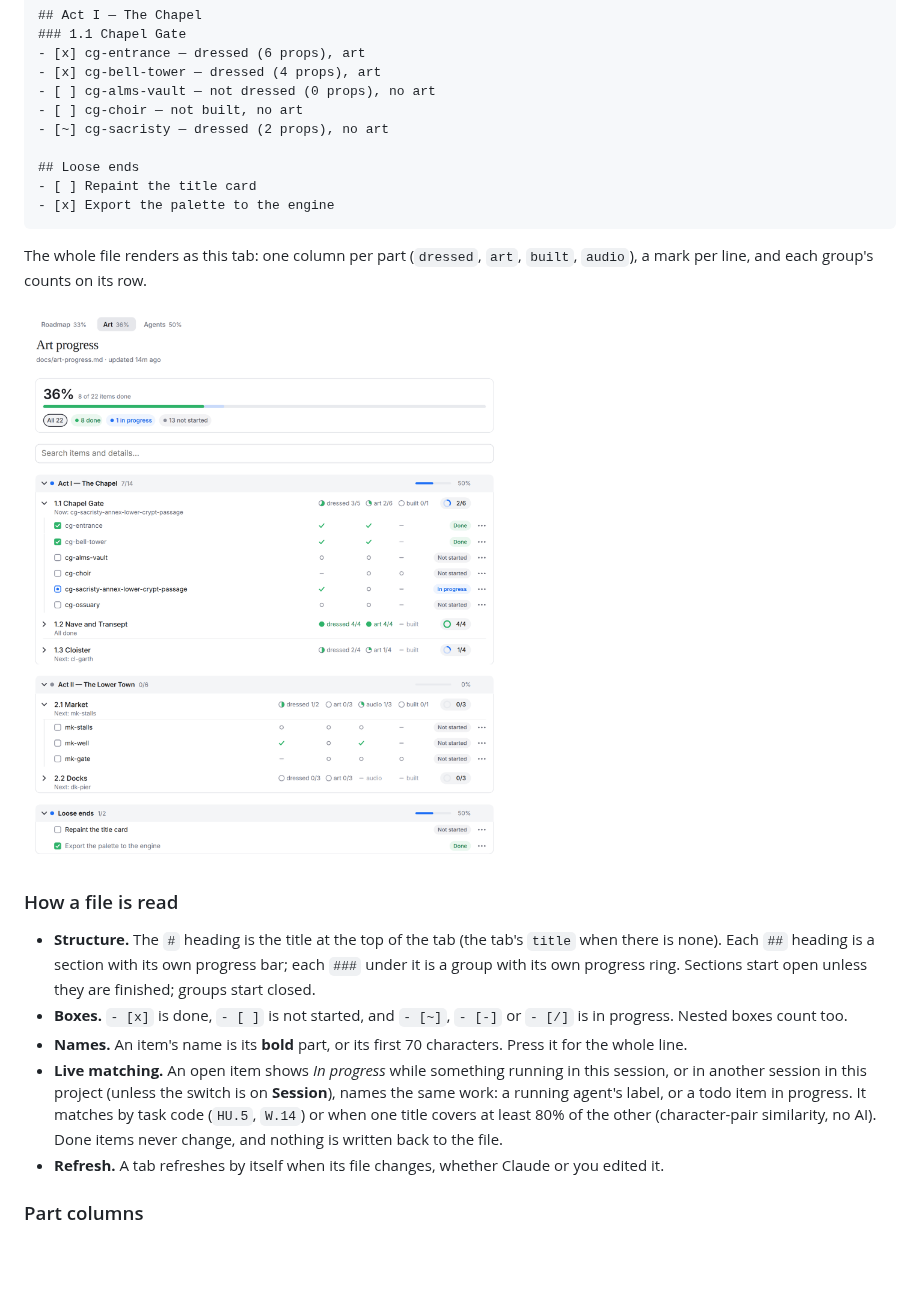
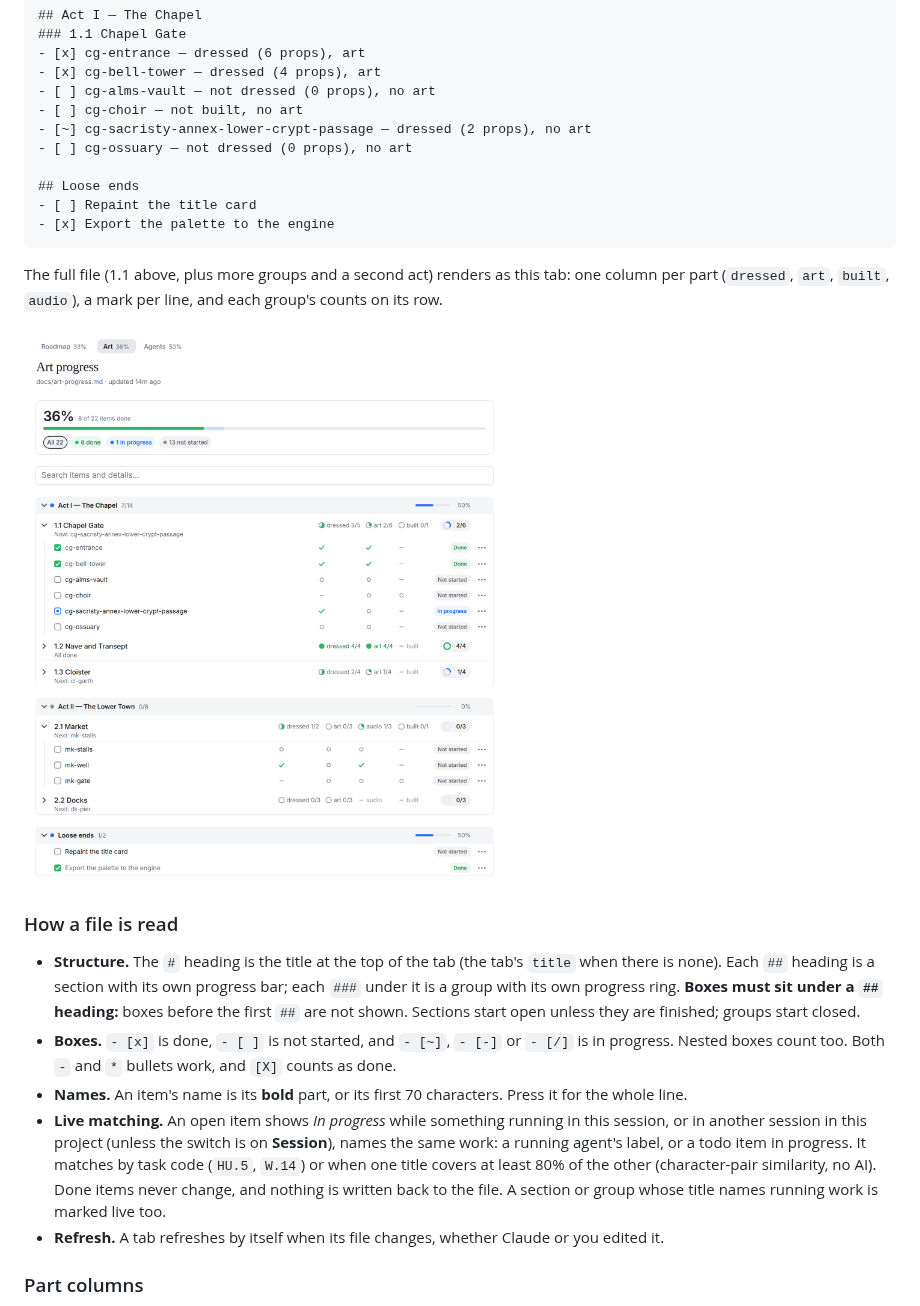
Before and after one commit to Adhamura/AgentTrack, a Markdown page: README.md, the part around one of its changes. GitHub-like rendering; pictures changed too: docs/checklist.png; blank space fills up the shorter version.

````diff
--- a/README.md
+++ b/README.md
@@ -194,27 +196,28 @@ For example, an excerpt of `docs/art-progress.md`:
 - [x] cg-bell-tower — dressed (4 props), art
 - [ ] cg-alms-vault — not dressed (0 props), no art
 - [ ] cg-choir — not built, no art
-- [~] cg-sacristy — dressed (2 props), no art
+- [~] cg-sacristy-annex-lower-crypt-passage — dressed (2 props), no art
+- [ ] cg-ossuary — not dressed (0 props), no art
 
 ## Loose ends
 - [ ] Repaint the title card
 - [x] Export the palette to the engine
 ```
 
-The whole file renders as this tab: one column per part (`dressed`, `art`, `built`, `audio`), a mark per line, and each group's counts on its row.
+The full file (1.1 above, plus more groups and a second act) renders as this tab: one column per part (`dressed`, `art`, `built`, `audio`), a mark per line, and each group's counts on its row.
 
 <picture>
   <source media="(prefers-color-scheme: dark)" srcset="docs/checklist-dark.png">
   <source media="(prefers-color-scheme: light)" srcset="docs/checklist.png">
-  <img alt="A checklist tab: sections with progress bars, groups with progress rings, and dressed, art and built columns with a done or not-done mark per line" src="docs/checklist.png">
+  <img alt="A checklist tab: sections with progress bars, groups with progress rings, and dressed, art and built columns with a done or not-done mark per line" src="docs/checklist.png" width="880">
 </picture>
 
 ### How a file is read
 
-- **Structure.** The `#` heading is the title at the top of the tab (the tab's `title` when there is none). Each `##` heading is a section with its own progress bar; each `###` under it is a group with its own progress ring. Sections start open unless they are finished; groups start closed.
-- **Boxes.** `- [x]` is done, `- [ ]` is not started, and `- [~]`, `- [-]` or `- [/]` is in progress. Nested boxes count too.
+- **Structure.** The `#` heading is the title at the top of the tab (the tab's `title` when there is none). Each `##` heading is a section with its own progress bar; each `###` under it is a group with its own progress ring. **Boxes must sit under a `##` heading:** boxes before the first `##` are not shown. Sections start open unless they are finished; groups start closed.
+- **Boxes.** `- [x]` is done, `- [ ]` is not started, and `- [~]`, `- [-]` or `- [/]` is in progress. Nested boxes count too. Both `-` and `*` bullets work, and `[X]` counts as done.
 - **Names.** An item's name is its **bold** part, or its first 70 characters. Press it for the whole line.
-- **Live matching.** An open item shows *In progress* while something running in this session, or in another session in this project (unless the switch is on **Session**), names the same work: a running agent's label, or a todo item in progress. It matches by task code (`HU.5`, `W.14`) or when one title covers at least 80% of the other (character-pair similarity, no AI). Done items never change, and nothing is written back to the file.
+- **Live matching.** An open item shows *In progress* while something running in this session, or in another session in this project (unless the switch is on **Session**), names the same work: a running agent's label, or a todo item in progress. It matches by task code (`HU.5`, `W.14`) or when one title covers at least 80% of the other (character-pair similarity, no AI). Done items never change, and nothing is written back to the file. A section or group whose title names running work is marked live too.
 - **Refresh.** A tab refreshes by itself when its file changes, whether Claude or you edited it.
 
 ### Part columns
````
Also changed, not shown: other parts of README.md (+81 -69 lines), docs/agents-dark.png, docs/agents.png, docs/checklist-dark.png, docs/terminal.png, 4 other files.
